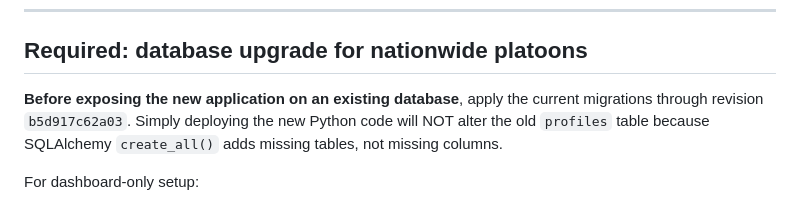
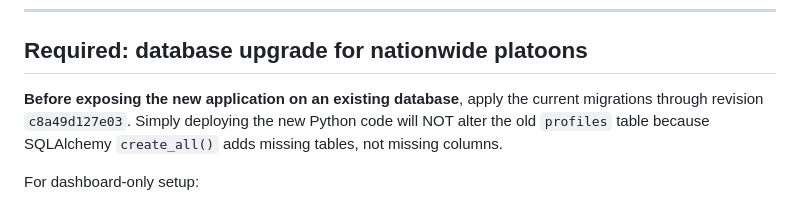
Before and after one commit to Simmyt3r/MyPlatoon, a Markdown page: DEPLOYMENT.md, the part around the change. GitHub-like rendering.

```diff
--- a/DEPLOYMENT.md
+++ b/DEPLOYMENT.md
@@ -13,7 +13,7 @@ This guide walks through deploying MyPlatoon, the nationwide NYSC community, to
 ## Required: database upgrade for nationwide platoons
 
 **Before exposing the new application on an existing database**, apply
-the current migrations through revision `b5d917c62a03`. Simply deploying the new Python code will NOT alter
+the current migrations through revision `c8a49d127e03`. Simply deploying the new Python code will NOT alter
 the old `profiles` table because SQLAlchemy `create_all()` adds missing
 tables, not missing columns.
 
```
